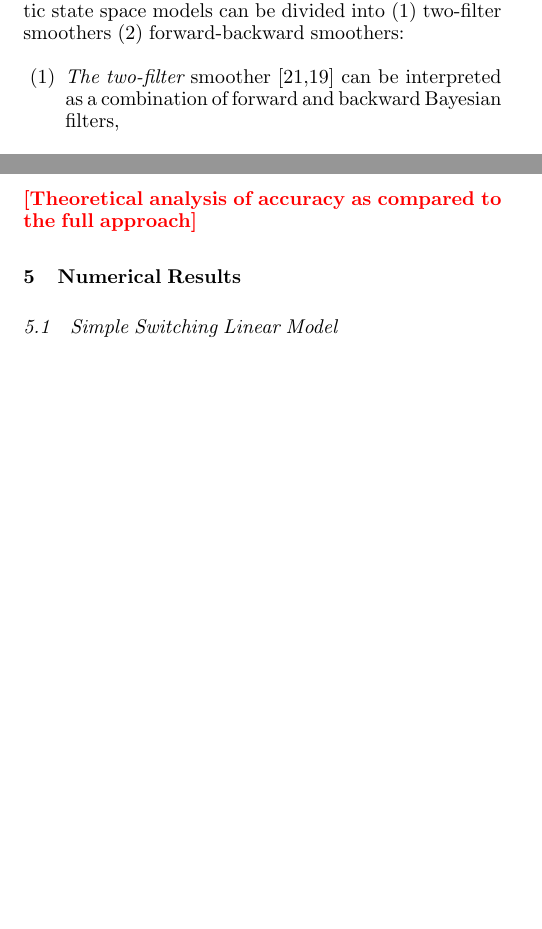
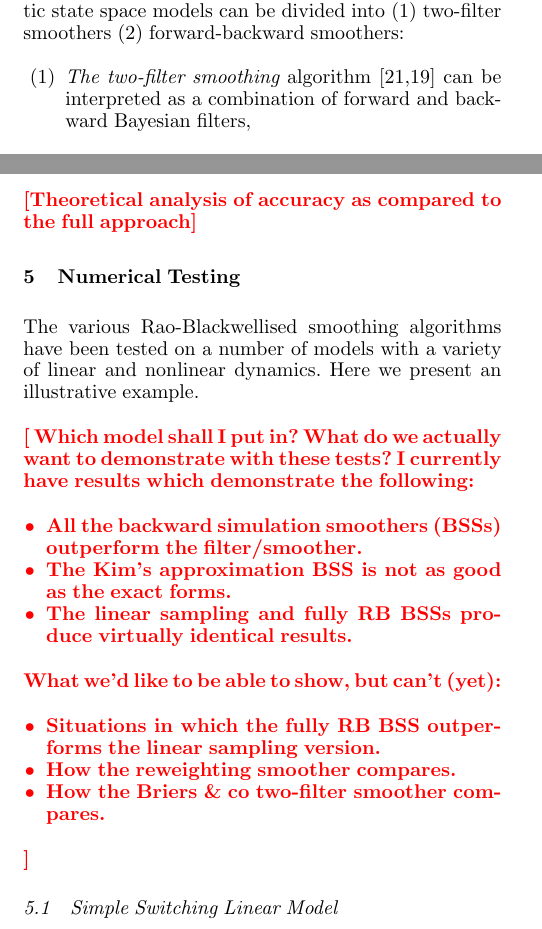
Before and after one commit to peteb1987/RB-smoother-automatica, a LaTeX document (rb-smoother-automatica.tex): two parts of the columns of pages 2 and 12 of 13 before the commit and two parts of the columns of pages 2 and 12 of 14 after it, joined at a grey line, cut so that both start at the same text, the shorter picture padded with empty space. Compiled offline with pdfLaTeX.

Commit message:
Minor edits, formatting, notes.

```diff
--- a/rb-smoother-automatica.tex
+++ b/rb-smoother-automatica.tex
@@ -176,7 +111,7 @@ In the linear Gaussian case, these equations have a closed form solution, which
 The {\em Bayesian smoothing} solutions to such probabilistic state space models can be divided into (1) two-filter smoothers (2) forward-backward smoothers:
 %
 \begin{enumerate}
-\item {\em The two-filter} smoother \cite{Lee:1964,Kitagawa:1994} can be interpreted as a combination of forward and backward Bayesian filters,
+\item {\em The two-filter smoothing} algorithm \cite{Lee:1964,Kitagawa:1994} can be interpreted as a combination of forward and backward Bayesian filters,
 %
 \begin{equation}
 \begin{split}
@@ -1462,13 +1419,38 @@ in the limit of infinite number of particles (if it does)}
 
 \comment{Analyse the approximation with finite number of particles}
 
+
+
 \subsection{Analysis of Kim's Approximation}
 
 \comment{Theoretical analysis of accuracy as compared to the full
   approach}
 
 
-\section{Numerical Results}
+
+\section{Numerical Testing}
+
+The various Rao-Blackwellised smoothing algorithms have been tested on a number of models with a variety of linear and nonlinear dynamics. Here we present an illustrative example.
+
+\comment{
+Which model shall I put in? What do we actually want to demonstrate with these tests?
+I currently have results which demonstrate the following:
+\begin{itemize}
+  \item All the backward simulation smoothers (BSSs) outperform the filter/smoother.
+  \item The Kim's approximation BSS is not as good as the exact forms.
+  \item The linear sampling and fully RB BSSs produce virtually identical results.
+\end{itemize}
+What we'd like to be able to show, but can't (yet):
+\begin{itemize}
+  \item Situations in which the fully RB BSS outperforms the linear sampling version.
+  \item How the reweighting smoother compares.
+  \item How the Briers \& co two-filter smoother compares.
+\end{itemize}
+}
+
+
+
+
 
 \subsection{Simple Switching Linear Model}
 %
```
Also changed, not shown: rb-smoother-automatica.tex (171 more changed lines).
